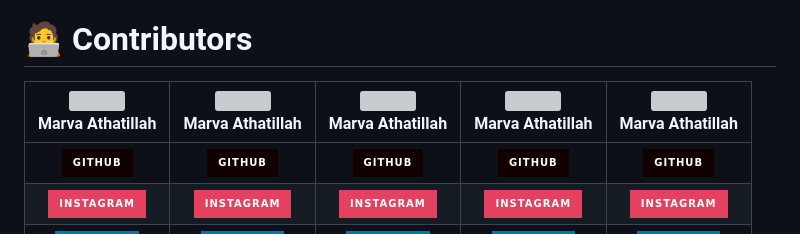
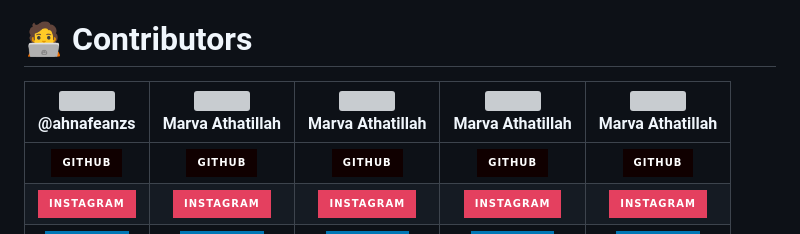
Before and after one commit to marvaproject/pak_asisten, a Markdown page: README.md, the part around the change. Rendered like a GitHub page; badges without logos; grey boxes are pictures that could not be loaded.

```diff
--- a/README.md
+++ b/README.md
@@ -55,7 +55,7 @@ Scelerisque suspendisse congue turpis non porta lacinia sollicitudin. Vehicula p
 <!-- Contributor -->
 # 🧑‍💻 Contributors
 
-|                  <img src="https://drive.google.com/uc?id=1jlEoOibddz5SsAggfghiV6uKfnEjSQ8N" width="100"/><br>Marva Athatillah                 | <img src="https://drive.google.com/uc?id=1jlEoOibddz5SsAggfghiV6uKfnEjSQ8N" width="100"/><br>Marva Athatillah | <img src="https://drive.google.com/uc?id=1jlEoOibddz5SsAggfghiV6uKfnEjSQ8N" width="100"/><br>Marva Athatillah | <img src="https://drive.google.com/uc?id=1jlEoOibddz5SsAggfghiV6uKfnEjSQ8N" width="100"/><br>Marva Athatillah | <img src="https://drive.google.com/uc?id=1jlEoOibddz5SsAggfghiV6uKfnEjSQ8N" width="100"/><br>Marva Athatillah |
+|                  <img src="https://drive.google.com/uc?id=1jlEoOibddz5SsAggfghiV6uKfnEjSQ8N" width="100"/><br>@ahnafeanzs                 | <img src="https://drive.google.com/uc?id=1jlEoOibddz5SsAggfghiV6uKfnEjSQ8N" width="100"/><br>Marva Athatillah | <img src="https://drive.google.com/uc?id=1jlEoOibddz5SsAggfghiV6uKfnEjSQ8N" width="100"/><br>Marva Athatillah | <img src="https://drive.google.com/uc?id=1jlEoOibddz5SsAggfghiV6uKfnEjSQ8N" width="100"/><br>Marva Athatillah | <img src="https://drive.google.com/uc?id=1jlEoOibddz5SsAggfghiV6uKfnEjSQ8N" width="100"/><br>Marva Athatillah |
 |:----------------------------------------------------------------------------------------------------------------------------------------------:|:-------------------------------------------------------------------------------------------------------------:|:-------------------------------------------------------------------------------------------------------------:|:-------------------------------------------------------------------------------------------------------------:|:-------------------------------------------------------------------------------------------------------------:|
 |       [![](https://img.shields.io/badge/GitHub-100000?style=for-the-badge&logo=github&logoColor=white)](https://github.com/marvaproject)       |      [![](https://img.shields.io/badge/GitHub-100000?style=for-the-badge&logo=github&logoColor=white)]()      |      [![](https://img.shields.io/badge/GitHub-100000?style=for-the-badge&logo=github&logoColor=white)]()      |      [![](https://img.shields.io/badge/GitHub-100000?style=for-the-badge&logo=github&logoColor=white)]()      |      [![](https://img.shields.io/badge/GitHub-100000?style=for-the-badge&logo=github&logoColor=white)]()      |
 | [![](https://img.shields.io/badge/Instagram-E4405F?style=for-the-badge&logo=instagram&logoColor=white)](https://www.instagram.com/ahnafeanzs_) |   [![](https://img.shields.io/badge/Instagram-E4405F?style=for-the-badge&logo=instagram&logoColor=white)]()   |   [![](https://img.shields.io/badge/Instagram-E4405F?style=for-the-badge&logo=instagram&logoColor=white)]()   |   [![](https://img.shields.io/badge/Instagram-E4405F?style=for-the-badge&logo=instagram&logoColor=white)]()   |   [![](https://img.shields.io/badge/Instagram-E4405F?style=for-the-badge&logo=instagram&logoColor=white)]()   |
```
